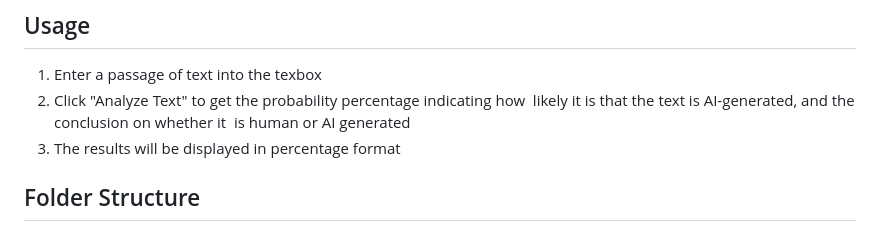
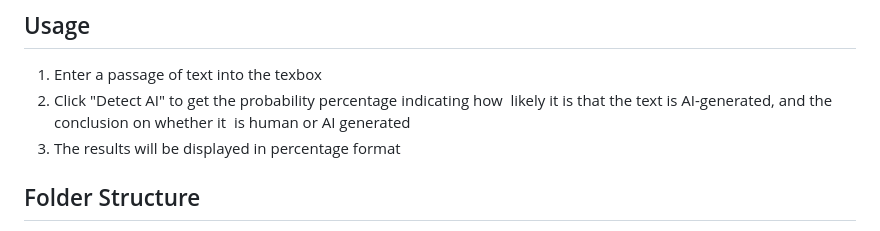
Before and after one commit to simia0506/AI-Detector, a Markdown page: README.md, the part around the change printed below. Rendered like a GitHub page.

```diff
--- a/README.md
+++ b/README.md
@@ -78,7 +79,7 @@ This will start the server, and you should see output similar to this:
 
  ## Usage
  1. Enter a passage of text into the texbox
- 2. Click "Analyze Text" to get the probability percentage indicating how  likely it is that the text is AI-generated, and the conclusion on whether it  is human or AI generated
+ 2. Click "Detect AI" to get the probability percentage indicating how  likely it is that the text is AI-generated, and the conclusion on whether it  is human or AI generated
  3. The results will be displayed in percentage format
 
 ## Folder Structure
```
Also changed, not shown: other parts of README.md (+2 -1 lines).
